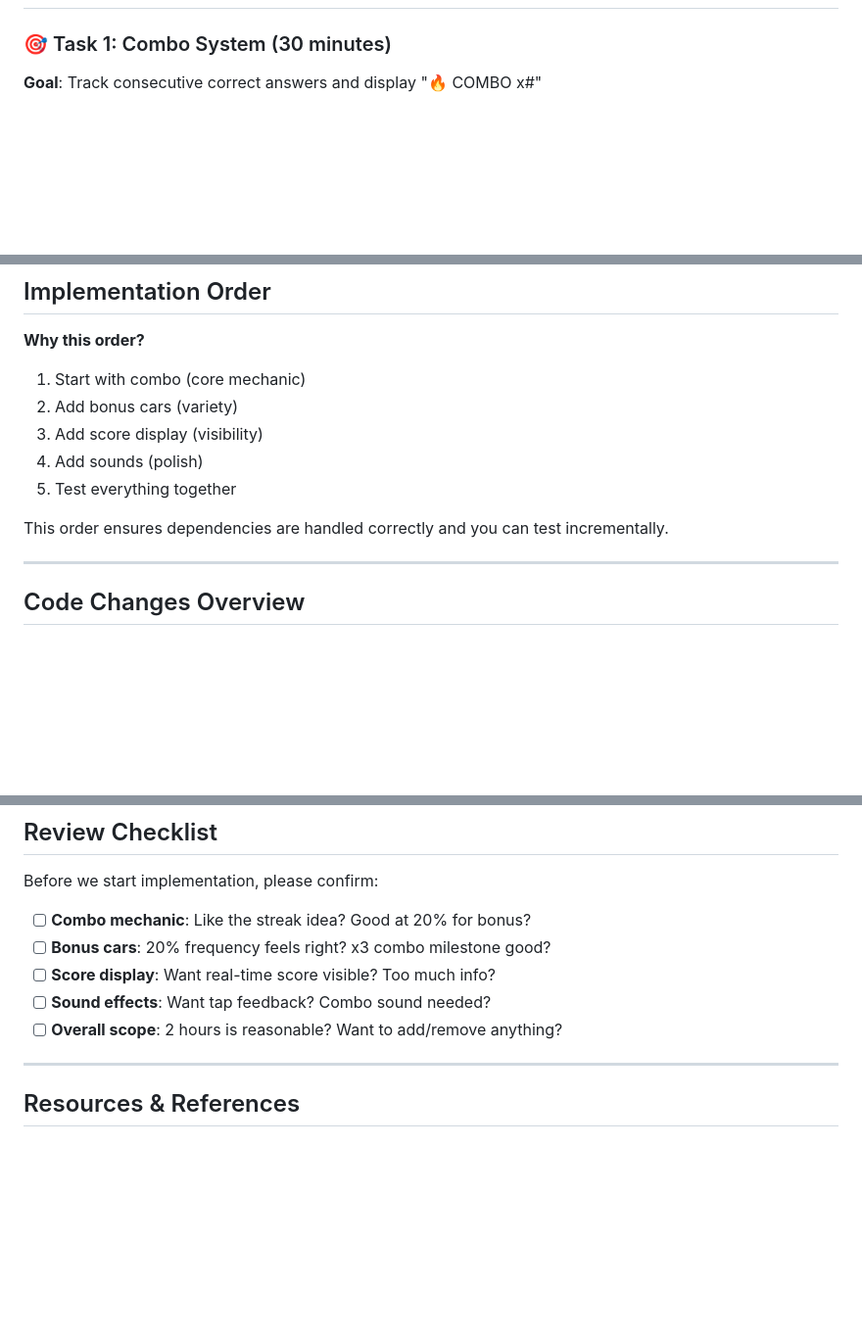
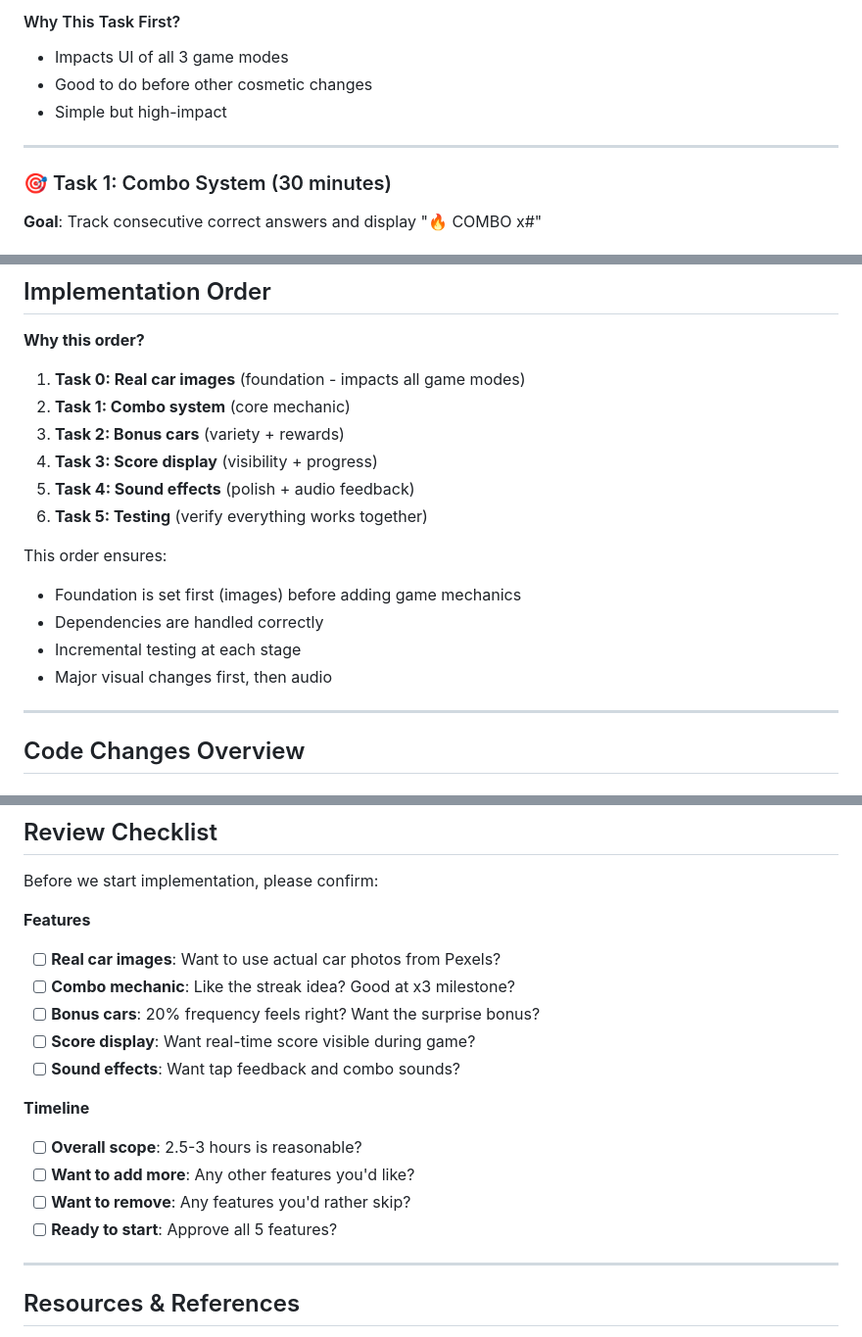
Before and after one commit to kimlongap1/car-game, a Markdown page: specifications/PHASE_5_TASKS.md, 3 parts joined by grey strips. Shown at 98% size. Drawn GitHub-style; blank space fills up the shorter version.

```diff
--- a/specifications/PHASE_5_TASKS.md
+++ b/specifications/PHASE_5_TASKS.md
@@ -25,3 +79,9 @@ We want to add 4 engagement mechanics to keep kids playing longer:
+#### Why This Task First?
+- Impacts UI of all 3 game modes
+- Good to do before other cosmetic changes
+- Simple but high-impact
+
+---
 
 ### 🎯 Task 1: Combo System (30 minutes)
 
@@ -196,13 +256,18 @@ We want to add 4 engagement mechanics to keep kids playing longer:
 ## Implementation Order
 
 **Why this order?**
-1. Start with combo (core mechanic)
-2. Add bonus cars (variety)
-3. Add score display (visibility)
-4. Add sounds (polish)
-5. Test everything together
+1. **Task 0: Real car images** (foundation - impacts all game modes)
+2. **Task 1: Combo system** (core mechanic)
+3. **Task 2: Bonus cars** (variety + rewards)
+4. **Task 3: Score display** (visibility + progress)
+5. **Task 4: Sound effects** (polish + audio feedback)
+6. **Task 5: Testing** (verify everything works together)
 
-This order ensures dependencies are handled correctly and you can test incrementally.
+This order ensures:
+- Foundation is set first (images) before adding game mechanics
+- Dependencies are handled correctly
+- Incremental testing at each stage
+- Major visual changes first, then audio
 
 ---
 
@@ -313,11 +378,18 @@ If something breaks:
 
 Before we start implementation, please confirm:
 
-- [ ] **Combo mechanic**: Like the streak idea? Good at 20% for bonus?
-- [ ] **Bonus cars**: 20% frequency feels right? x3 combo milestone good?
-- [ ] **Score display**: Want real-time score visible? Too much info?
-- [ ] **Sound effects**: Want tap feedback? Combo sound needed?
-- [ ] **Overall scope**: 2 hours is reasonable? Want to add/remove anything?
+**Features**
+- [ ] **Real car images**: Want to use actual car photos from Pexels?
+- [ ] **Combo mechanic**: Like the streak idea? Good at x3 milestone?
+- [ ] **Bonus cars**: 20% frequency feels right? Want the surprise bonus?
+- [ ] **Score display**: Want real-time score visible during game?
+- [ ] **Sound effects**: Want tap feedback and combo sounds?
+
+**Timeline**
+- [ ] **Overall scope**: 2.5-3 hours is reasonable?
+- [ ] **Want to add more**: Any other features you'd like?
+- [ ] **Want to remove**: Any features you'd rather skip?
+- [ ] **Ready to start**: Approve all 5 features?
 
 ---
 
```
Also changed, not shown: other parts of specifications/PHASE_5_TASKS.md (+62 -8 lines), specifications/PHASE_5_CAR_IMAGES.md (added, +496 -0 lines), specifications/PHASE_5_SUMMARY.md (+25 -3 lines).
